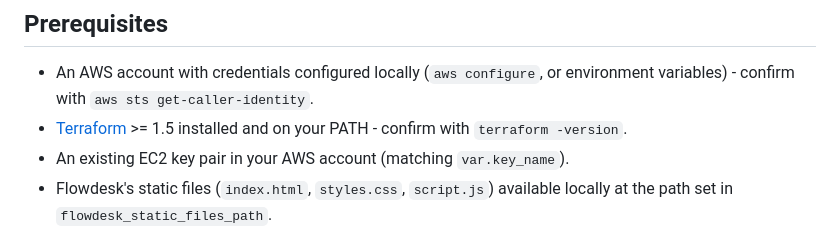
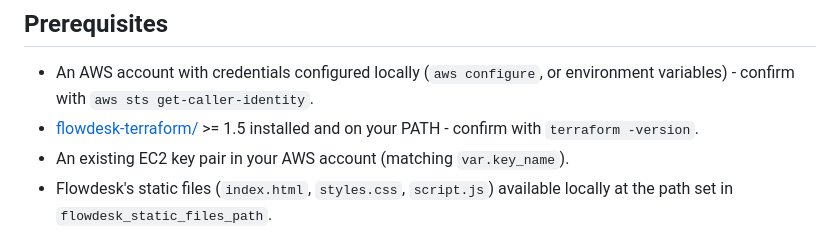
Before and after one commit to nicolemarise/Production-Grade-AWS-Infrastructure-Cost-Optimized-and-Fault-Tolerant-Public, a Markdown page: flowdesk-terraform/README.md, the part around the change. GitHub-like rendering.

```diff
--- a/flowdesk-terraform/README.md
+++ b/flowdesk-terraform/README.md
@@ -26,7 +26,7 @@ files, and CloudWatch monitoring.
 
 - An AWS account with credentials configured locally (`aws configure`, or
   environment variables) - confirm with `aws sts get-caller-identity`.
-- [Terraform](https://developer.hashicorp.com/terraform/install) >= 1.5 installed
+- [flowdesk-terraform/](https://developer.hashicorp.com/terraform/install) >= 1.5 installed
   and on your PATH - confirm with `terraform -version`.
 - An existing EC2 key pair in your AWS account (matching `var.key_name`).
 - Flowdesk's static files (`index.html`, `styles.css`, `script.js`) available
```
